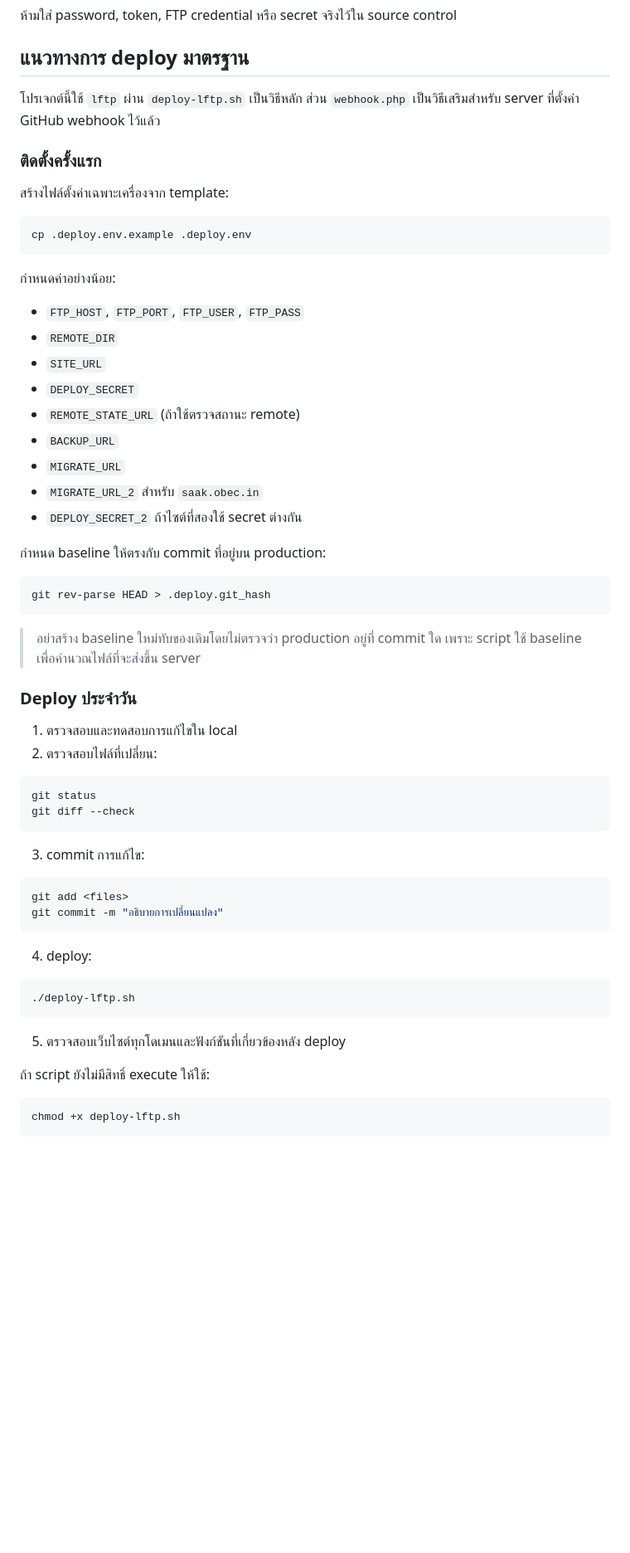
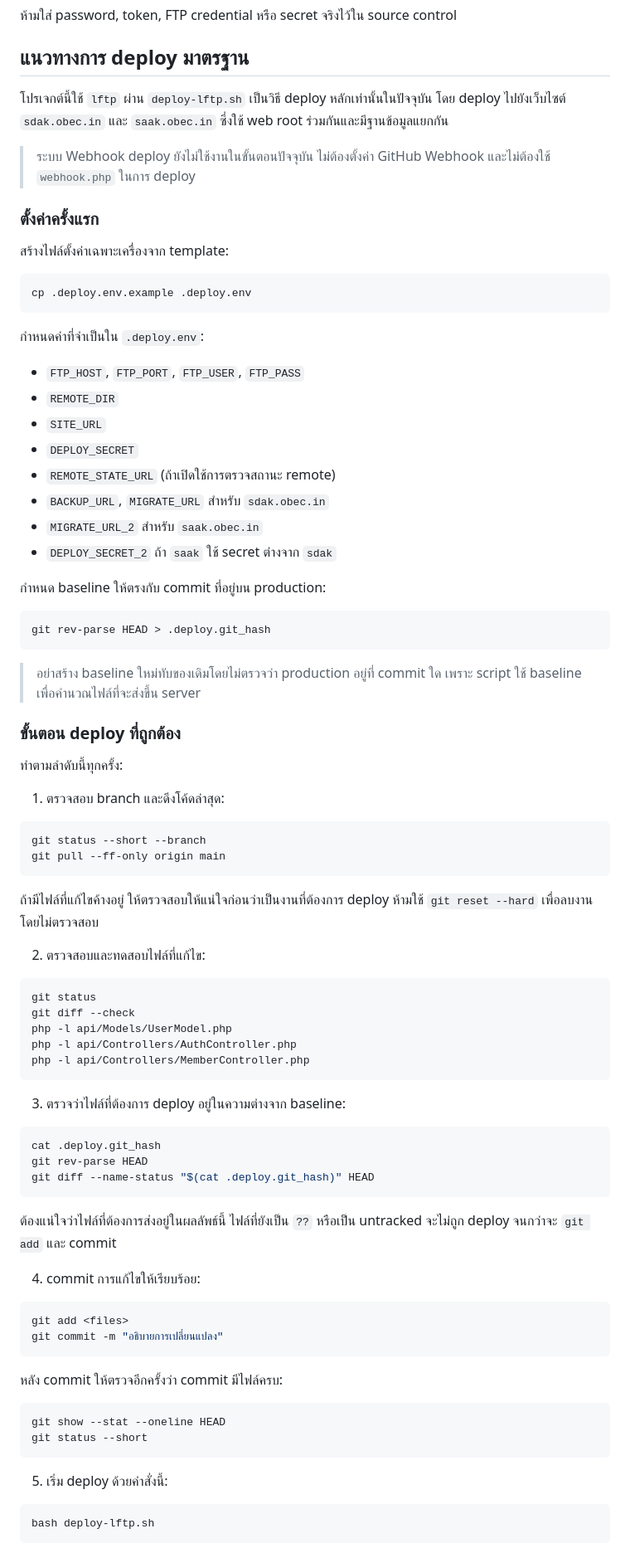
Before and after one commit to waiwaiit26-superspeed/sdak-ks, a Markdown page: README.md, the part around one of its changes. Shown at 83% size. Rendered like a GitHub page; blank space fills up the shorter version.

Commit message:
docs: clarify lftp multisite deployment

````diff
--- a/README.md
+++ b/README.md
@@ -129,9 +129,11 @@ composer install
 
 ## แนวทางการ deploy มาตรฐาน
 
-โปรเจกต์นี้ใช้ `lftp` ผ่าน `deploy-lftp.sh` เป็นวิธีหลัก ส่วน `webhook.php` เป็นวิธีเสริมสำหรับ server ที่ตั้งค่า GitHub webhook ไว้แล้ว
+โปรเจกต์นี้ใช้ `lftp` ผ่าน `deploy-lftp.sh` เป็นวิธี deploy หลักเท่านั้นในปัจจุบัน โดย deploy ไปยังเว็บไซต์ `sdak.obec.in` และ `saak.obec.in` ซึ่งใช้ web root ร่วมกันและมีฐานข้อมูลแยกกัน
 
-### ติดตั้งครั้งแรก
+> ระบบ Webhook deploy ยังไม่ใช้งานในขั้นตอนปัจจุบัน ไม่ต้องตั้งค่า GitHub Webhook และไม่ต้องใช้ `webhook.php` ในการ deploy
+
+### ตั้งค่าครั้งแรก
 
 สร้างไฟล์ตั้งค่าเฉพาะเครื่องจาก template:
 
@@ -139,17 +141,16 @@ composer install
 cp .deploy.env.example .deploy.env
 ```
 
-กำหนดค่าอย่างน้อย:
+กำหนดค่าที่จำเป็นใน `.deploy.env`:
 
 - `FTP_HOST`, `FTP_PORT`, `FTP_USER`, `FTP_PASS`
 - `REMOTE_DIR`
 - `SITE_URL`
 - `DEPLOY_SECRET`
-- `REMOTE_STATE_URL` (ถ้าใช้ตรวจสถานะ remote)
-- `BACKUP_URL`
-- `MIGRATE_URL`
+- `REMOTE_STATE_URL` (ถ้าเปิดใช้การตรวจสถานะ remote)
+- `BACKUP_URL`, `MIGRATE_URL` สำหรับ `sdak.obec.in`
 - `MIGRATE_URL_2` สำหรับ `saak.obec.in`
-- `DEPLOY_SECRET_2` ถ้าไซต์ที่สองใช้ secret ต่างกัน
+- `DEPLOY_SECRET_2` ถ้า `saak` ใช้ secret ต่างจาก `sdak`
 
 กำหนด baseline ให้ตรงกับ commit ที่อยู่บน production:
 
@@ -159,34 +160,56 @@ git rev-parse HEAD > .deploy.git_hash
 
 > อย่าสร้าง baseline ใหม่ทับของเดิมโดยไม่ตรวจว่า production อยู่ที่ commit ใด เพราะ script ใช้ baseline เพื่อคำนวณไฟล์ที่จะส่งขึ้น server
 
-### Deploy ประจำวัน
+### ขั้นตอน deploy ที่ถูกต้อง
 
-1. ตรวจสอบและทดสอบการแก้ไขใน local
-2. ตรวจสอบไฟล์ที่เปลี่ยน:
+ทำตามลำดับนี้ทุกครั้ง:
+
+1. ตรวจสอบ branch และดึงโค้ดล่าสุด:
+
+```bash
+git status --short --branch
+git pull --ff-only origin main
+```
+
+ถ้ามีไฟล์ที่แก้ไขค้างอยู่ ให้ตรวจสอบให้แน่ใจก่อนว่าเป็นงานที่ต้องการ deploy ห้ามใช้ `git reset --hard` เพื่อลบงานโดยไม่ตรวจสอบ
+
+2. ตรวจสอบและทดสอบไฟล์ที่แก้ไข:
 
 ```bash
 git status
 git diff --check
+php -l api/Models/UserModel.php
+php -l api/Controllers/AuthController.php
+php -l api/Controllers/MemberController.php
 ```
 
-3. commit การแก้ไข:
+3. ตรวจว่าไฟล์ที่ต้องการ deploy อยู่ในความต่างจาก baseline:
+
+```bash
+cat .deploy.git_hash
+git rev-parse HEAD
+git diff --name-status "$(cat .deploy.git_hash)" HEAD
+```
+
+ต้องแน่ใจว่าไฟล์ที่ต้องการส่งอยู่ในผลลัพธ์นี้ ไฟล์ที่ยังเป็น `??` หรือเป็น untracked จะไม่ถูก deploy จนกว่าจะ `git add` และ commit
+
+4. commit การแก้ไขให้เรียบร้อย:
 
 ```bash
 git add <files>
 git commit -m "อธิบายการเปลี่ยนแปลง"
 ```
 
-4. deploy:
+หลัง commit ให้ตรวจอีกครั้งว่า commit มีไฟล์ครบ:
 
 ```bash
-./deploy-lftp.sh
+git show --stat --oneline HEAD
+git status --short
 ```
 
-5. ตรวจสอบเว็บไซต์ทุกโดเมนและฟังก์ชันที่เกี่ยวข้องหลัง deploy
-
-ถ้า script ยังไม่มีสิทธิ์ execute ให้ใช้:
+5. เริ่ม deploy ด้วยคำสั่งนี้:
 
 ```bash
-chmod +x deploy-lftp.sh
+bash deploy-lftp.sh
 ```
 
````
Also changed, not shown: other parts of README.md (+51 -18 lines).
